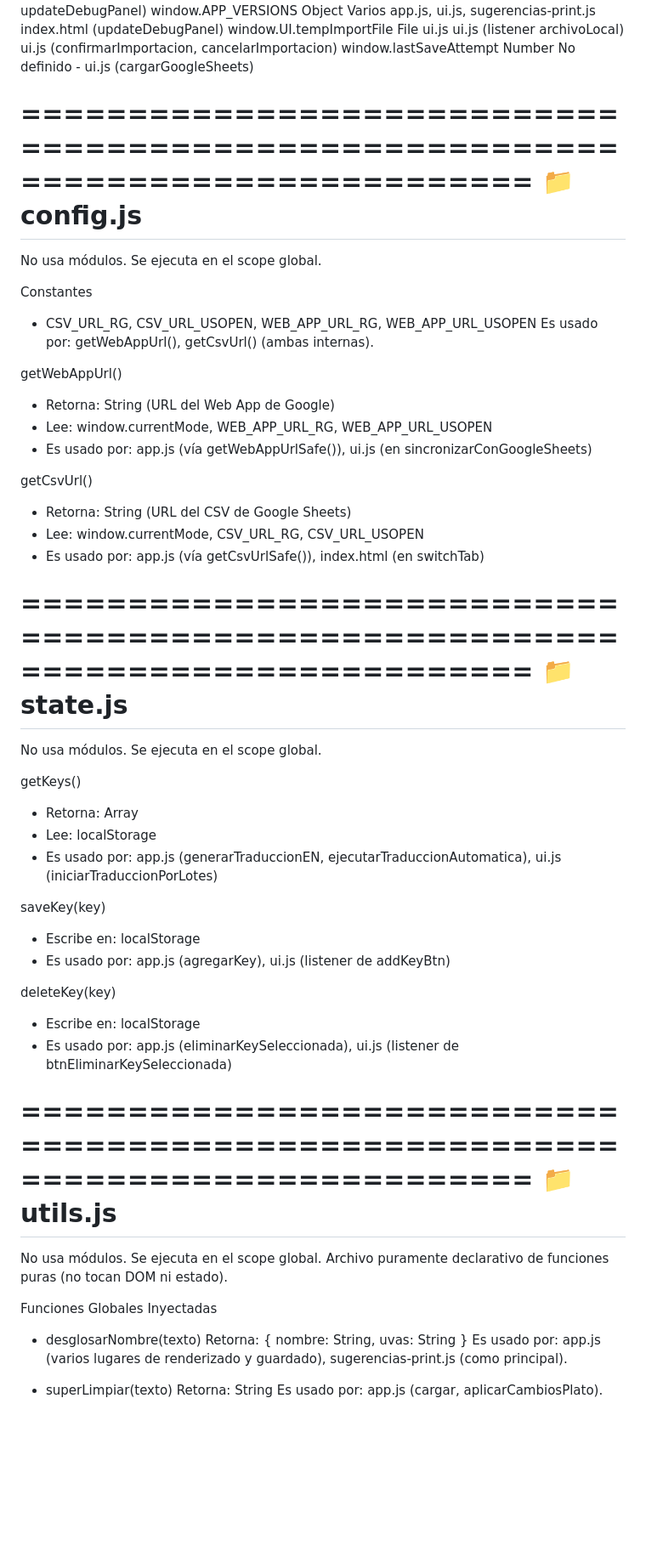
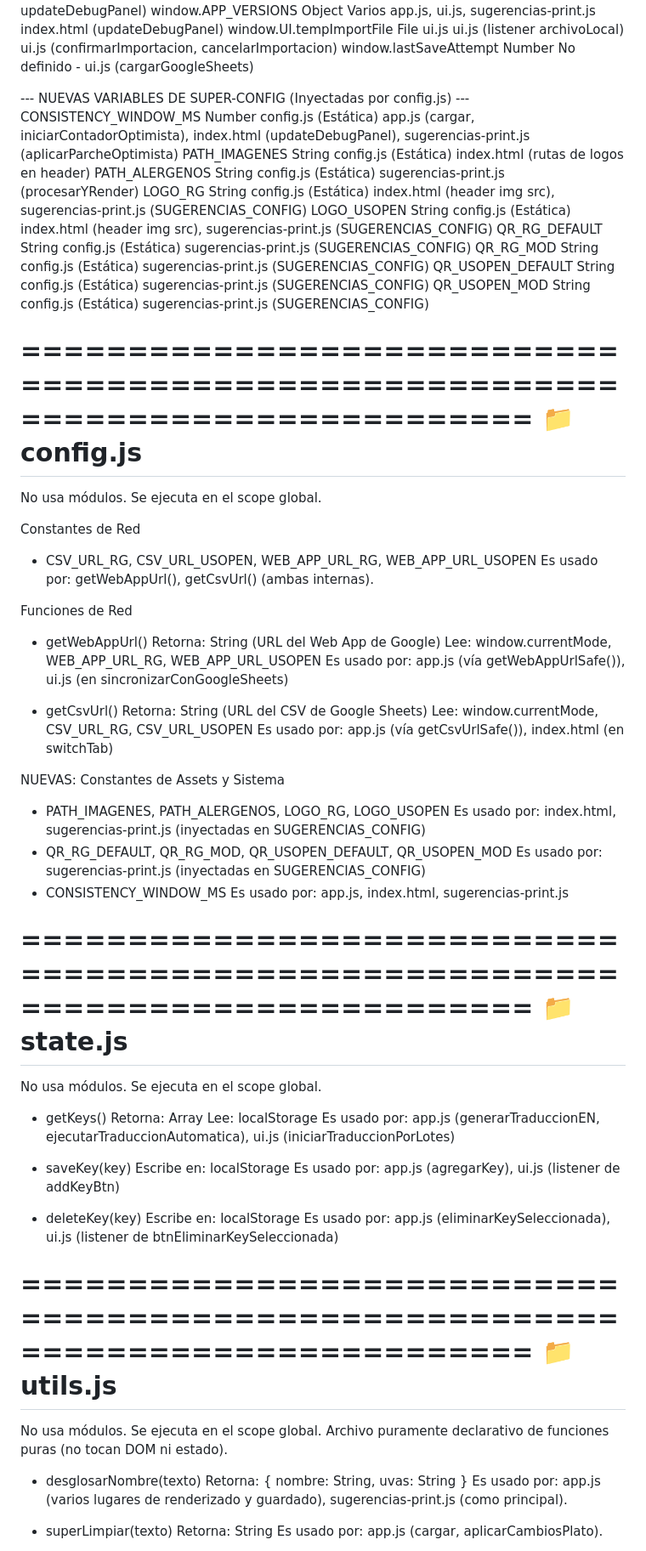
Before and after one commit to srcorsario/Web_Editor_Pro_v3, a Markdown page: FUNCTION_MAP.md, the part around one of its changes. Shown at 85% size. Drawn GitHub-style; blank space fills up the shorter version.

```diff
--- a/FUNCTION_MAP.md
+++ b/FUNCTION_MAP.md
@@ -16,25 +16,45 @@ window.APP_VERSIONS        Object   Varios           app.js, ui.js, sugerencias-
 window.UI.tempImportFile   File     ui.js            ui.js (listener archivoLocal)                                   ui.js (confirmarImportacion, cancelarImportacion)
 window.lastSaveAttempt     Number   No definido      -                                                                  ui.js (cargarGoogleSheets)
 
+--- NUEVAS VARIABLES DE SUPER-CONFIG (Inyectadas por config.js) ---
+CONSISTENCY_WINDOW_MS      Number   config.js       (Estática)                                                         app.js (cargar, iniciarContadorOptimista), index.html (updateDebugPanel), sugerencias-print.js (aplicarParcheOptimista)
+PATH_IMAGENES              String   config.js       (Estática)                                                         index.html (rutas de logos en header)
+PATH_ALERGENOS             String   config.js       (Estática)                                                         sugerencias-print.js (procesarYRender)
+LOGO_RG                    String   config.js       (Estática)                                                         index.html (header img src), sugerencias-print.js (SUGERENCIAS_CONFIG)
+LOGO_USOPEN                String   config.js       (Estática)                                                         index.html (header img src), sugerencias-print.js (SUGERENCIAS_CONFIG)
+QR_RG_DEFAULT              String   config.js       (Estática)                                                         sugerencias-print.js (SUGERENCIAS_CONFIG)
+QR_RG_MOD                  String   config.js       (Estática)                                                         sugerencias-print.js (SUGERENCIAS_CONFIG)
+QR_USOPEN_DEFAULT          String   config.js       (Estática)                                                         sugerencias-print.js (SUGERENCIAS_CONFIG)
+QR_USOPEN_MOD              String   config.js       (Estática)                                                         sugerencias-print.js (SUGERENCIAS_CONFIG)
+
 
 ================================================================================
 📁 config.js
 ================================================================================
 No usa módulos. Se ejecuta en el scope global.
 
-Constantes
+Constantes de Red
 - CSV_URL_RG, CSV_URL_USOPEN, WEB_APP_URL_RG, WEB_APP_URL_USOPEN
   Es usado por: getWebAppUrl(), getCsvUrl() (ambas internas).
 
-getWebAppUrl()
-- Retorna: String (URL del Web App de Google)
-- Lee: window.currentMode, WEB_APP_URL_RG, WEB_APP_URL_USOPEN
-- Es usado por: app.js (vía getWebAppUrlSafe()), ui.js (en sincronizarConGoogleSheets)
+Funciones de Red
+- getWebAppUrl()
+  Retorna: String (URL del Web App de Google)
+  Lee: window.currentMode, WEB_APP_URL_RG, WEB_APP_URL_USOPEN
+  Es usado por: app.js (vía getWebAppUrlSafe()), ui.js (en sincronizarConGoogleSheets)
 
-getCsvUrl()
-- Retorna: String (URL del CSV de Google Sheets)
-- Lee: window.currentMode, CSV_URL_RG, CSV_URL_USOPEN
-- Es usado por: app.js (vía getCsvUrlSafe()), index.html (en switchTab)
+- getCsvUrl()
+  Retorna: String (URL del CSV de Google Sheets)
+  Lee: window.currentMode, CSV_URL_RG, CSV_URL_USOPEN
+  Es usado por: app.js (vía getCsvUrlSafe()), index.html (en switchTab)
+
+NUEVAS: Constantes de Assets y Sistema
+- PATH_IMAGENES, PATH_ALERGENOS, LOGO_RG, LOGO_USOPEN
+  Es usado por: index.html, sugerencias-print.js (inyectadas en SUGERENCIAS_CONFIG)
+- QR_RG_DEFAULT, QR_RG_MOD, QR_USOPEN_DEFAULT, QR_USOPEN_MOD
+  Es usado por: sugerencias-print.js (inyectadas en SUGERENCIAS_CONFIG)
+- CONSISTENCY_WINDOW_MS
+  Es usado por: app.js, index.html, sugerencias-print.js
 
 
 ================================================================================
@@ -42,26 +62,24 @@ getCsvUrl()
 ================================================================================
 No usa módulos. Se ejecuta en el scope global.
 
-getKeys()
-- Retorna: Array<String>
-- Lee: localStorage
-- Es usado por: app.js (generarTraduccionEN, ejecutarTraduccionAutomatica), ui.js (iniciarTraduccionPorLotes)
+- getKeys()
+  Retorna: Array<String>
+  Lee: localStorage
+  Es usado por: app.js (generarTraduccionEN, ejecutarTraduccionAutomatica), ui.js (iniciarTraduccionPorLotes)
 
-saveKey(key)
-- Escribe en: localStorage
-- Es usado por: app.js (agregarKey), ui.js (listener de addKeyBtn)
+- saveKey(key)
+  Escribe en: localStorage
+  Es usado por: app.js (agregarKey), ui.js (listener de addKeyBtn)
 
-deleteKey(key)
-- Escribe en: localStorage
-- Es usado por: app.js (eliminarKeySeleccionada), ui.js (listener de btnEliminarKeySeleccionada)
+- deleteKey(key)
+  Escribe en: localStorage
+  Es usado por: app.js (eliminarKeySeleccionada), ui.js (listener de btnEliminarKeySeleccionada)
 
 
 ================================================================================
 📁 utils.js
 ================================================================================
 No usa módulos. Se ejecuta en el scope global. Archivo puramente declarativo de funciones puras (no tocan DOM ni estado).
-
-Funciones Globales Inyectadas
 
 - desglosarNombre(texto)
   Retorna: { nombre: String, uvas: String }
```
Also changed, not shown: other parts of FUNCTION_MAP.md (+10 -4 lines).
